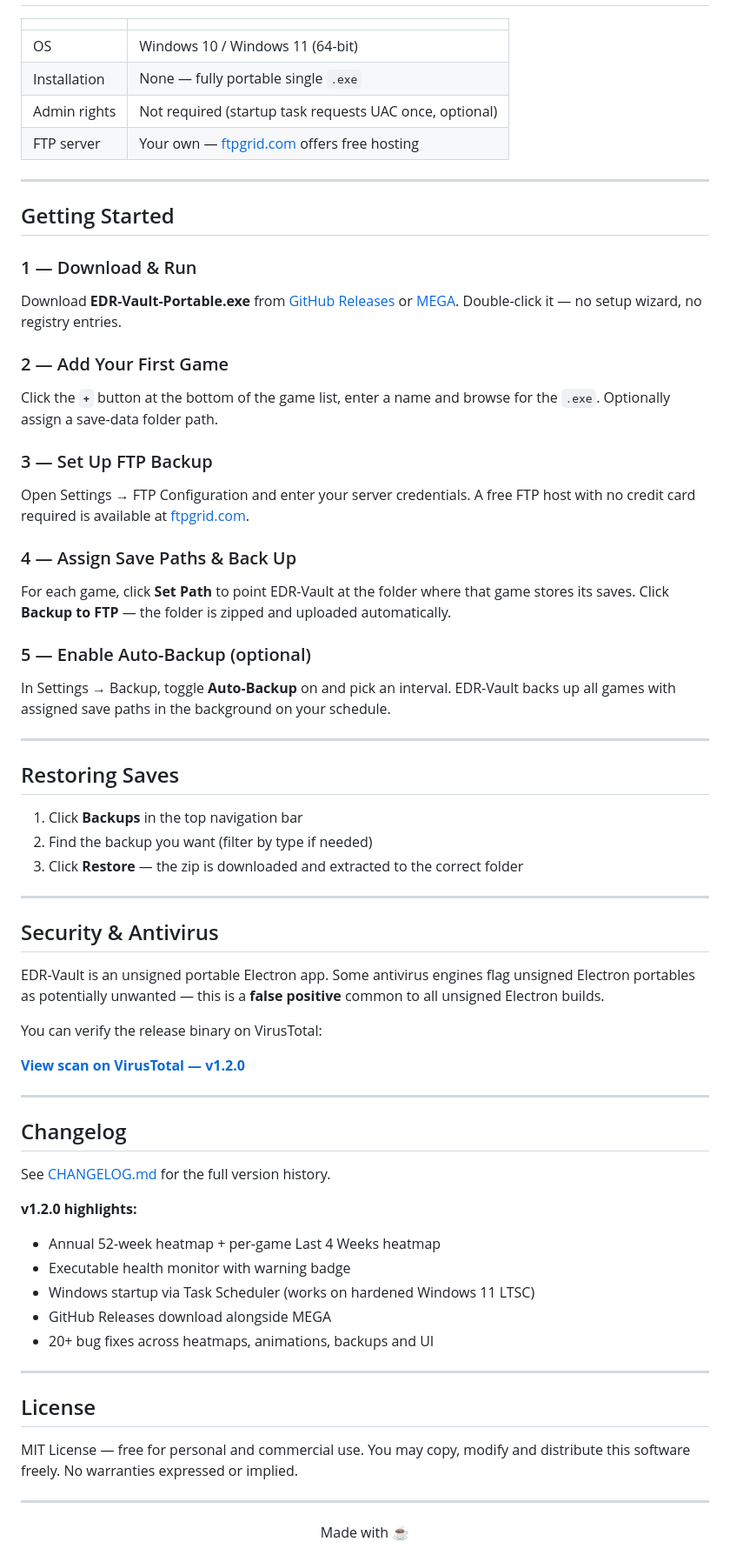
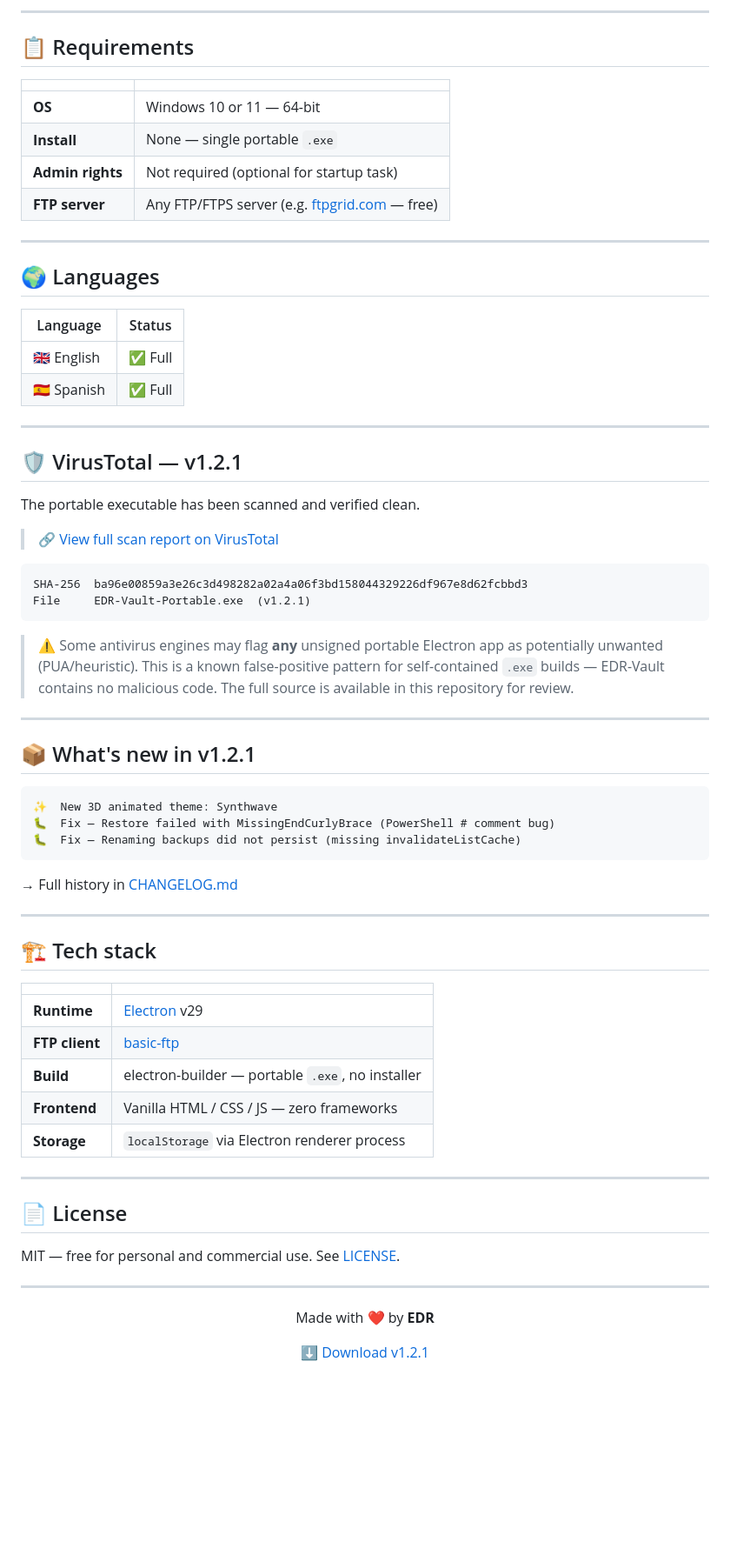
Before and after one commit to EDR23/EDR-VAULT, a Markdown page: README.md, the part around one of its changes. Shown at 87% size. Rendered like a GitHub page; blank space fills up the shorter version.

````diff
--- a/README.md
+++ b/README.md
@@ -84,69 +128,74 @@ No installation. No account required. No subscription. Just your games, your sav
+---
+
+## 📋 Requirements
 
 | | |
 |---|---|
-| OS | Windows 10 / Windows 11 (64-bit) |
-| Installation | None — fully portable single `.exe` |
-| Admin rights | Not required (startup task requests UAC once, optional) |
-| FTP server | Your own — [ftpgrid.com](https://ftpgrid.com) offers free hosting |
+| **OS** | Windows 10 or 11 — 64-bit |
+| **Install** | None — single portable `.exe` |
+| **Admin rights** | Not required (optional for startup task) |
+| **FTP server** | Any FTP/FTPS server (e.g. [ftpgrid.com](https://ftpgrid.com) — free) |
 
 ---
 
-## Getting Started
+## 🌍 Languages
 
-### 1 — Download & Run
-Download **EDR-Vault-Portable.exe** from [GitHub Releases](https://github.com/EDR23/EDR-VAULT/releases/latest) or [MEGA](https://mega.nz/folder/Wk1llCaZ#HReYn_KrsIQEe4kq68-lUw). Double-click it — no setup wizard, no registry entries.
-
-### 2 — Add Your First Game
-Click the **`+`** button at the bottom of the game list, enter a name and browse for the `.exe`. Optionally assign a save-data folder path.
-
-### 3 — Set Up FTP Backup
-Open Settings → FTP Configuration and enter your server credentials. A free FTP host with no credit card required is available at [ftpgrid.com](https://ftpgrid.com).
-
-### 4 — Assign Save Paths & Back Up
-For each game, click **Set Path** to point EDR-Vault at the folder where that game stores its saves. Click **Backup to FTP** — the folder is zipped and uploaded automatically.
-
-### 5 — Enable Auto-Backup (optional)
-In Settings → Backup, toggle **Auto-Backup** on and pick an interval. EDR-Vault backs up all games with assigned save paths in the background on your schedule.
+| Language | Status |
+|---|---|
+| 🇬🇧 English | ✅ Full |
+| 🇪🇸 Spanish | ✅ Full |
 
 ---
 
-## Restoring Saves
+## 🛡️ VirusTotal — v1.2.1
 
-1. Click **Backups** in the top navigation bar
-2. Find the backup you want (filter by type if needed)
-3. Click **Restore** — the zip is downloaded and extracted to the correct folder
+The portable executable has been scanned and verified clean.
+
+> 🔗 [View full scan report on VirusTotal](https://www.virustotal.com/gui/file/ba96e00859a3e26c3d498282a02a4a06f3bd158044329226df967e8d62fcbbd3)
+
+```
+SHA-256  ba96e00859a3e26c3d498282a02a4a06f3bd158044329226df967e8d62fcbbd3
+File     EDR-Vault-Portable.exe  (v1.2.1)
+```
+
+> ⚠️ Some antivirus engines may flag **any** unsigned portable Electron app as potentially unwanted (PUA/heuristic). This is a known false-positive pattern for self-contained `.exe` builds — EDR-Vault contains no malicious code. The full source is available in this repository for review.
 
 ---
 
-## Security & Antivirus
+## 📦 What's new in v1.2.1
 
-EDR-Vault is an unsigned portable Electron app. Some antivirus engines flag unsigned Electron portables as potentially unwanted — this is a **false positive** common to all unsigned Electron builds.
+```
+✨  New 3D animated theme: Synthwave
+🐛  Fix — Restore failed with MissingEndCurlyBrace (PowerShell # comment bug)
+🐛  Fix — Renaming backups did not persist (missing invalidateListCache)
+```
 
-You can verify the release binary on VirusTotal:
-
-[**View scan on VirusTotal — v1.2.0**](https://www.virustotal.com/gui/file/93cc056092ab0f7d988c08cac5ba5d46393e1b904685be3dd37c356bb45ea9c5?nocache=1)
+→ Full history in [CHANGELOG.md](CHANGELOG.md)
 
 ---
 
-## Changelog
+## 🏗️ Tech stack
 
-See [CHANGELOG.md](CHANGELOG.md) for the full version history.
-
-**v1.2.0 highlights:**
-- Annual 52-week heatmap + per-game Last 4 Weeks heatmap
-- Executable health monitor with warning badge
-- Windows startup via Task Scheduler (works on hardened Windows 11 LTSC)
-- GitHub Releases download alongside MEGA
-- 20+ bug fixes across heatmaps, animations, backups and UI
+| | |
+|---|---|
+| **Runtime** | [Electron](https://www.electronjs.org/) v29 |
+| **FTP client** | [basic-ftp](https://github.com/patrickjuchli/basic-ftp) |
+| **Build** | electron-builder — portable `.exe`, no installer |
+| **Frontend** | Vanilla HTML / CSS / JS — zero frameworks |
+| **Storage** | `localStorage` via Electron renderer process |
 
 ---
 
-## License
+## 📄 License
 
-MIT License — free for personal and commercial use.
-You may copy, modify and distribute this software freely.
-No warranties expressed or implied.
+MIT — free for personal and commercial use. See [LICENSE](LICENSE).
 
 ---
 
-<div align="center">Made with ☕</div>
+<div align="center">
+
+Made with ❤️ by **EDR**
+
+[⬇️ Download v1.2.1](https://github.com/EDR23/EDR-VAULT/releases/latest)
+
+</div>
````
Also changed, not shown: other parts of README.md (+101 -57 lines).
